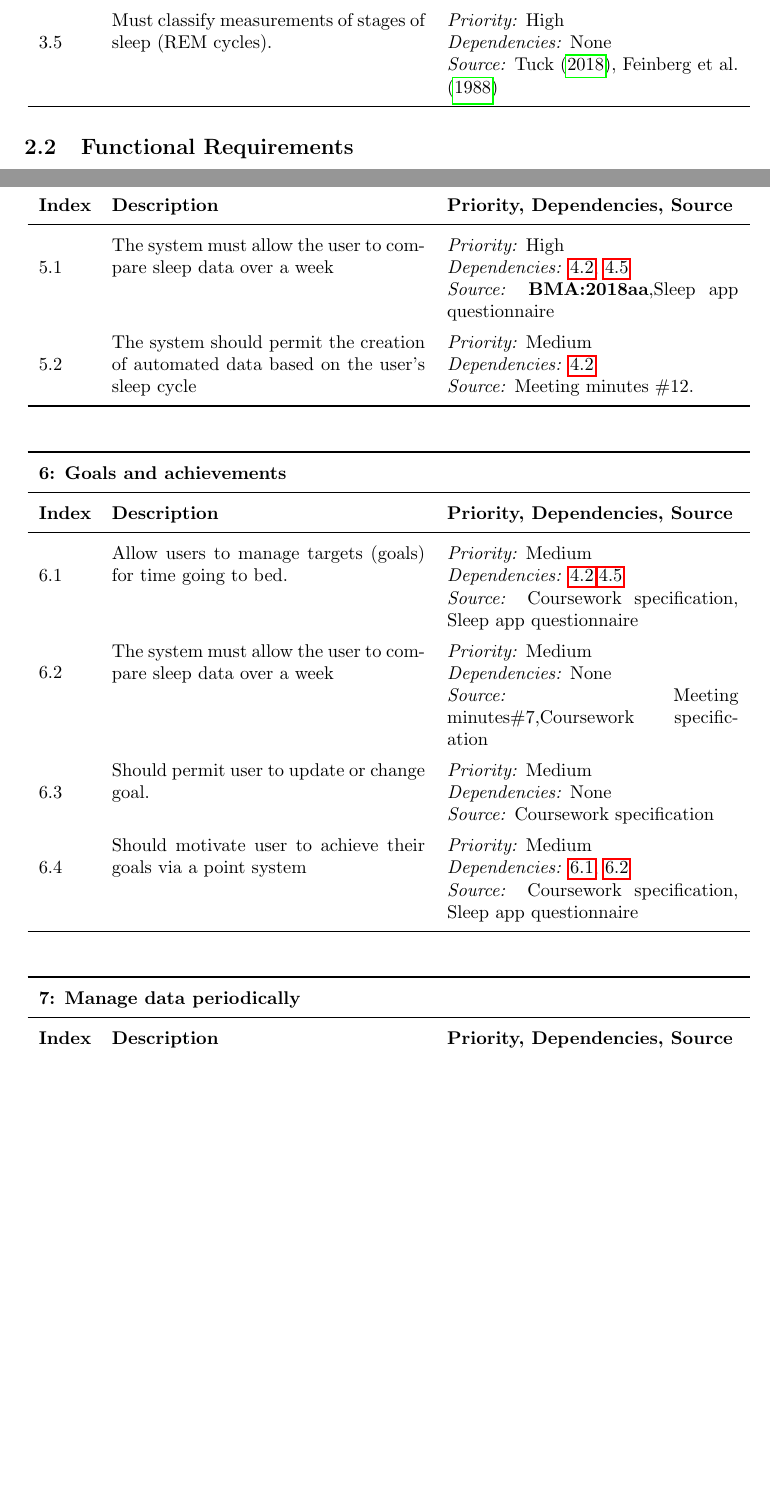
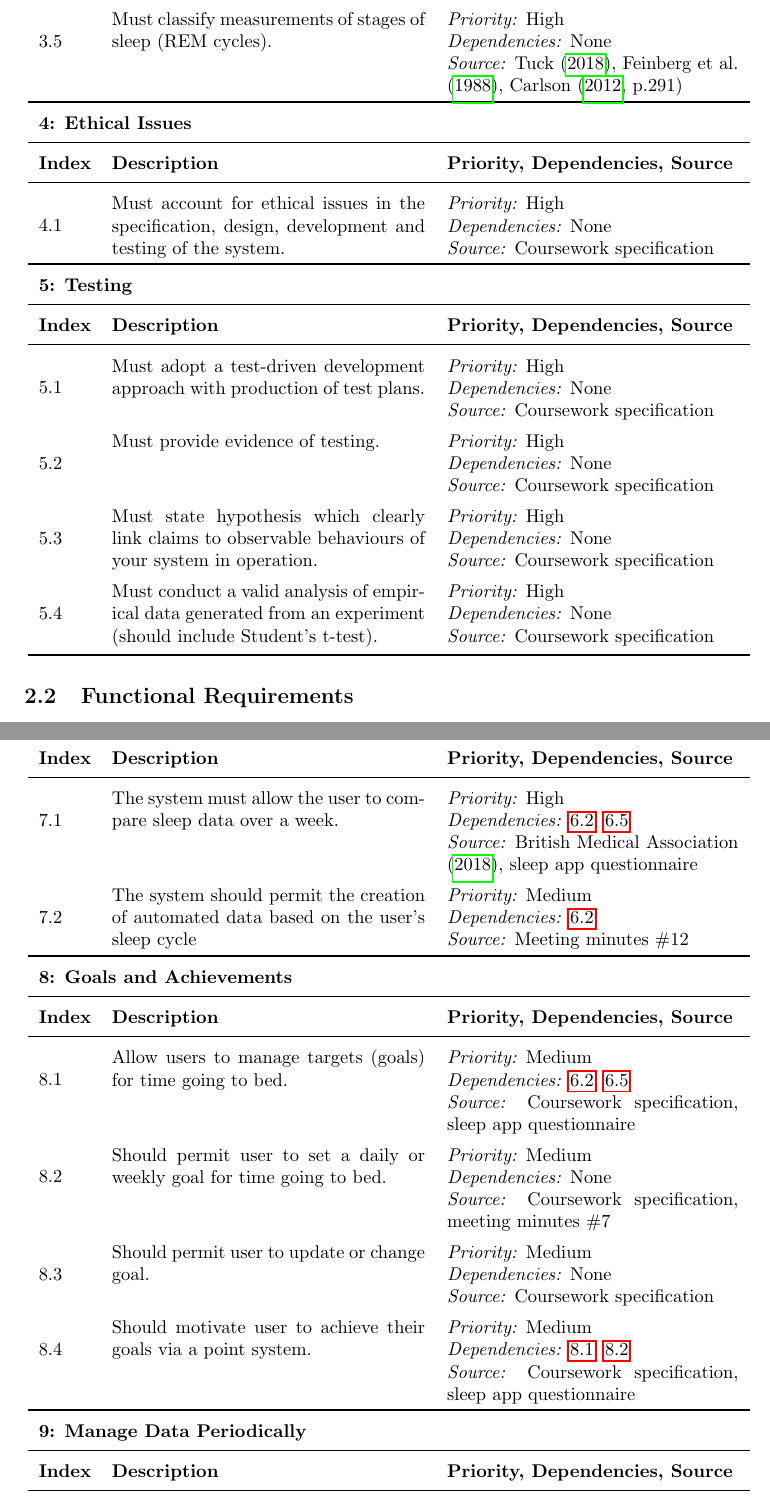
Before and after one commit to AethanFoot-University/Sleegp, a LaTeX paper (report/report.tex, which reads report/tex/requirements.tex): two parts of pages 6 and 8 of 9 before the commit and two parts of pages 6 and 8 of 10 after it, joined at a grey line, cut so that both start at the same text, the shorter picture padded with empty space. Compiled offline with pdfLaTeX.

Commit message:
Add rest of and edit exising requirements
Signed-off-by: Søren Mortensen <soren@neros.dev>

```diff
--- a/report/report.tex
+++ b/report/report.tex
@@ -61,9 +61,10 @@
 \newcommand{\plow}{\priority{Low}}
 
 \newcommand{\deps}[1]{\emph{Dependencies:} #1\newline}
+\newcommand{\dnone}{\deps{None}}
 \newcommand{\source}[1]{\emph{Source:} #1\\}
-\newcommand{\sspec}{\source{Coursework specification.}}
-\newcommand{\smin}[1]{\source{Meeting minutes \##1.}}
+\newcommand{\sspec}{\source{Coursework specification}}
+\newcommand{\smin}[1]{\source{Meeting minutes \##1}}
 
 \newenvironment{reqtable}
 {\begin{longtable}{p{.07\textwidth} p{.43\textwidth} p{.40\textwidth}}}
--- a/report/tex/requirements.tex
+++ b/report/tex/requirements.tex
@@ -92,13 +96,58 @@
   \requirement{req:classify-rem-cycles}
   {Must classify measurements of stages of sleep (REM cycles).}
   \phigh
-  \deps{None}
-  \source{\textcite{Tuck:2018aa}, \textcite{Feinberg:1988aa}}
+  \dnone
+  \source{\textcite{Tuck:2018aa}, \textcite{Feinberg:1988aa}, \textcite[p.291]{Carlson:2012aa}}
+
+  % Ethical Issues
+
+  \reqsection{reqs:ethical-issues}{Ethical Issues}
+  \reqheader
+
+  \requirement{req:ethical-issues}
+  {Must account for ethical issues in the specification, design, development and testing of the
+    system.}
+  \phigh
+  \dnone
+  \sspec
+
+  % Testing
+
+  \reqsection{reqs:testing}{Testing}
+  \reqheader
+
+  \requirement{req:test-driven-approach}
+  {Must adopt a test-driven development approach with production of test plans.}
+  \phigh
+  \dnone
+  \sspec
+
+  \requirement{req:evidence-testing}
+  {Must provide evidence of testing.}
+  \phigh
+  \dnone
+  \sspec
+
+  \requirement{req:state-hypothesis}
+  {Must state hypothesis which clearly link claims to observable behaviours of your system in
+    operation.}
+  \phigh
+  \dnone
+  \sspec
+
+  \requirement{req:valid-analysis}
+  {Must conduct a valid analysis of empirical data generated from an experiment (should include
+    Student's t-test).}
+  \phigh
+  \dnone
+  \sspec
 \end{reqtable}
 
 \subsection{Functional Requirements}\label{ssec:functional-requirements}
 
 \begin{reqtable}
+  % Viewing and Collecting Sleep Data
+
   \reqsection{reqs:viewing-collecting-data}{Viewing and Collecting Sleep Data}
   \reqheader
 
@@ -224,3 +280,2 @@
   \smin{16}
 
-\end{reqtable}
@@ -230,51 +285,48 @@
   \reqheader
 
   \requirement{req:compare-sleep-data}
-  {The system must allow the user to compare sleep data over a week}
+  {The system must allow the user to compare sleep data over a week.}
   \phigh
-  \deps{\ref{req:store-Data}, \ref{req:manual-entry}}
-  \source{\textcite{BMA:2018aa},Sleep app questionnaire}
+  \deps{\ref{req:store-data}, \ref{req:manual-entry}}
+  \source{\textcite{British-Medical-Association:2018aa}, sleep app questionnaire}
 
   \requirement{req:Automation-of-data}
-  {The system should permit the creation of automated data based on the user’s sleep cycle}
+  {The system should permit the creation of automated data based on the user's sleep cycle}
   \pmed
-  \deps{\ref{req:store-Data}}
+  \deps{\ref{req:store-data}}
   \smin{12}
-\end{reqtable}
 
-\begin{reqtable}
+  % Goals and Achievements
 
-\reqsection{reqs:Goals-and-achievemnts}{Goals and achievements}
+  \reqsection{reqs:goals-achievements}{Goals and Achievements}
   \reqheader
 
   \requirement{req:allow-manage-goals}
   {Allow users to manage targets (goals) for time going to bed.}
   \pmed
-\deps{\ref{req:store-Data},\ref{req:manual-entry}}
-\source{Coursework specification, Sleep app questionnaire}
+  \deps{\ref{req:store-data}, \ref{req:manual-entry}}
+  \source{Coursework specification, sleep app questionnaire}
 
   \requirement{req:permit-set-goal}
-{The system must allow the user to compare sleep data over a week}
+  {Should permit user to set a daily or weekly goal for time going to bed.}
   \pmed
-\deps{None}
-\source{Meeting minutes\#7,Coursework specification}
+  \dnone
+  \source{Coursework specification, meeting minutes \#7}
 
   \requirement{req:update-change-goal}
   {Should permit user to update or change goal.}
   \pmed
-\deps{None}
-\source{Coursework specification}
+  \dnone
+  \sspec
 
   \requirement{req:motivate-user}
-{Should motivate user to achieve their goals via a point system}
+  {Should motivate user to achieve their goals via a point system.}
   \pmed
   \deps{\ref{req:allow-manage-goals}, \ref{req:permit-set-goal}}
-\source{Coursework specification, Sleep app questionnaire}
+  \source{Coursework specification, sleep app questionnaire}
 
-\end{reqtable}
+  % Manage Data Periodically
 
-\begin{reqtable}
-
-\reqsection{reqs:Manage-data-periodically}{Manage data periodically}
+  \reqsection{reqs:manage-data-periodically}{Manage Data Periodically}
   \reqheader
 
```
Also changed, not shown: report/res/references.bib (+11 -1 lines), report/tex/requirements.tex (119 more changed lines). Lines whose indentation alone changed are shown as unchanged.
